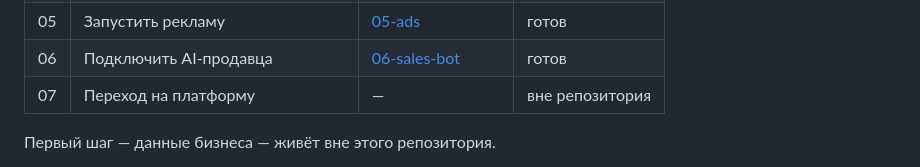
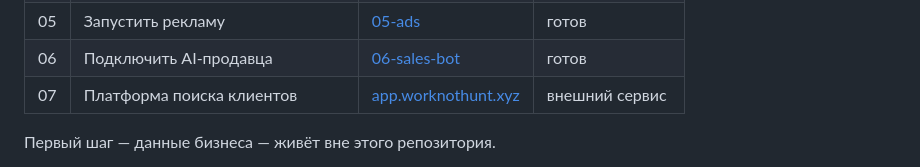
Before and after one commit to skipaoff/VLAD_WEBINAR, a Markdown page: README.md, the part around the change. Drawn GitHub-style.

Commit message:
Седьмой шаг: платформа поиска клиентов
Кнопка ведёт на app.worknothunt.xyz. Последняя дырка в пульте
закрыта — плейсхолдеров не осталось ни в одном шаге.

Co-Authored-By: Claude Opus 5 <noreply@anthropic.com>

```diff
--- a/README.md
+++ b/README.md
@@ -12,7 +12,7 @@
 | 04 | Сделать креативы | [04-creatives](modules/04-creatives/) | готов |
 | 05 | Запустить рекламу | [05-ads](modules/05-ads/) | готов |
 | 06 | Подключить AI-продавца | [06-sales-bot](modules/06-sales-bot/) | готов |
-| 07 | Переход на платформу | — | вне репозитория |
+| 07 | Платформа поиска клиентов | [app.worknothunt.xyz](https://app.worknothunt.xyz/app/search) | внешний сервис |
 
 Первый шаг — данные бизнеса — живёт вне этого репозитория.
 
```
